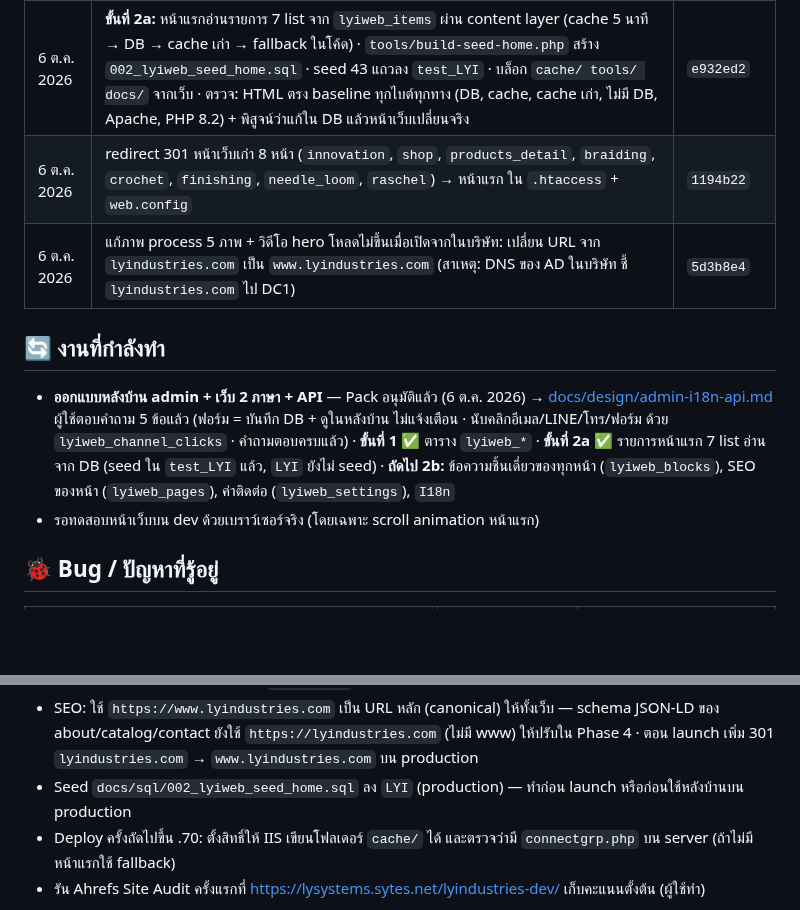
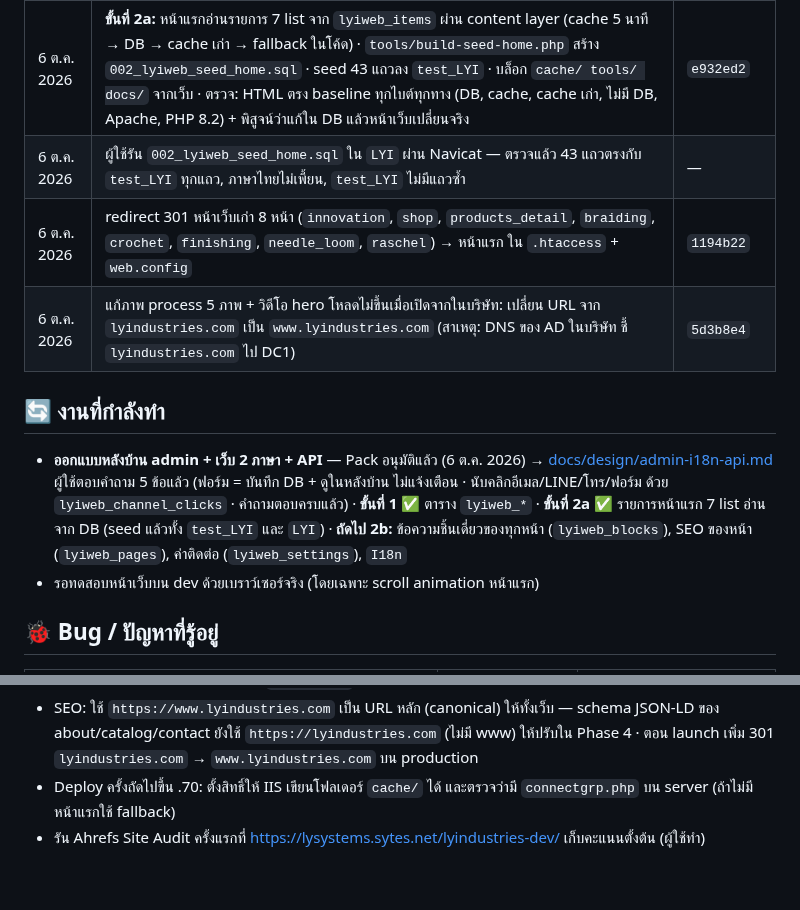
Before and after one commit to topaotop/lyindustries-new, a Markdown page: PROJECT_STATUS.md, 2 parts joined by grey strips. Rendered like a GitHub page; blank space fills up the shorter version.

Commit message:
PROJECT_STATUS: homepage seed applied to LYI (verified identical to test_LYI)
Co-Authored-By: Claude Opus 5.5 <noreply@anthropic.com>

```diff
--- a/PROJECT_STATUS.md
+++ b/PROJECT_STATUS.md
@@ -25,12 +25,13 @@
 | 6 ต.ค. 2026 | รูป "Image pending" (`assets/img/placeholder.svg`) + `img_src()` แทนรูปที่ยังไม่มี: process ขั้น 03, gallery หน้าแรก 6, ตัวอย่างสินค้า catalog 6 | `1194b22` |
 | 6 ต.ค. 2026 | สร้างตาราง `lyiweb_*` 12 ตาราง + ข้อมูลตั้งต้น ทั้งใน `test_LYI` และ `LYI` (ผู้ใช้รัน `docs/sql/001_lyiweb_schema.sql` ผ่าน Navicat) — ตรวจแล้ว: คอลัมน์, constraint 39, index 5, roles 4, permissions 10, settings 2, pages 4 ครบ | `8c73d4d` (script) |
 | 6 ต.ค. 2026 | **ขั้นที่ 2a:** หน้าแรกอ่านรายการ 7 list จาก `lyiweb_items` ผ่าน content layer (cache 5 นาที → DB → cache เก่า → fallback ในโค้ด) · `tools/build-seed-home.php` สร้าง `002_lyiweb_seed_home.sql` · seed 43 แถวลง `test_LYI` · บล็อก `cache/ tools/ docs/` จากเว็บ · ตรวจ: HTML ตรง baseline ทุกไบต์ทุกทาง (DB, cache, cache เก่า, ไม่มี DB, Apache, PHP 8.2) + พิสูจน์ว่าแก้ใน DB แล้วหน้าเว็บเปลี่ยนจริง | `e932ed2` |
+| 6 ต.ค. 2026 | ผู้ใช้รัน `002_lyiweb_seed_home.sql` ใน `LYI` ผ่าน Navicat — ตรวจแล้ว 43 แถวตรงกับ `test_LYI` ทุกแถว, ภาษาไทยไม่เพี้ยน, `test_LYI` ไม่มีแถวซ้ำ | — |
 | 6 ต.ค. 2026 | redirect 301 หน้าเว็บเก่า 8 หน้า (`innovation`, `shop`, `products_detail`, `braiding`, `crochet`, `finishing`, `needle_loom`, `raschel`) → หน้าแรก ใน `.htaccess` + `web.config` | `1194b22` |
 | 6 ต.ค. 2026 | แก้ภาพ process 5 ภาพ + วิดีโอ hero โหลดไม่ขึ้นเมื่อเปิดจากในบริษัท: เปลี่ยน URL จาก `lyindustries.com` เป็น `www.lyindustries.com` (สาเหตุ: DNS ของ AD ในบริษัท ชี้ `lyindustries.com` ไป DC1) | `5d3b8e4` |
 
 ## 🔄 งานที่กำลังทำ
 
-- **ออกแบบหลังบ้าน admin + เว็บ 2 ภาษา + API** — Pack อนุมัติแล้ว (6 ต.ค. 2026) → [docs/design/admin-i18n-api.md](docs/design/admin-i18n-api.md) ผู้ใช้ตอบคำถาม 5 ข้อแล้ว (ฟอร์ม = บันทึก DB + ดูในหลังบ้าน ไม่แจ้งเตือน · นับคลิกอีเมล/LINE/โทร/ฟอร์ม ด้วย `lyiweb_channel_clicks` · คำถามตอบครบแล้ว) · **ขั้นที่ 1 ✅** ตาราง `lyiweb_*` · **ขั้นที่ 2a ✅** รายการหน้าแรก 7 list อ่านจาก DB (seed ใน `test_LYI` แล้ว, `LYI` ยังไม่ seed) · **ถัดไป 2b:** ข้อความชิ้นเดี่ยวของทุกหน้า (`lyiweb_blocks`), SEO ของหน้า (`lyiweb_pages`), ค่าติดต่อ (`lyiweb_settings`), `I18n`
+- **ออกแบบหลังบ้าน admin + เว็บ 2 ภาษา + API** — Pack อนุมัติแล้ว (6 ต.ค. 2026) → [docs/design/admin-i18n-api.md](docs/design/admin-i18n-api.md) ผู้ใช้ตอบคำถาม 5 ข้อแล้ว (ฟอร์ม = บันทึก DB + ดูในหลังบ้าน ไม่แจ้งเตือน · นับคลิกอีเมล/LINE/โทร/ฟอร์ม ด้วย `lyiweb_channel_clicks` · คำถามตอบครบแล้ว) · **ขั้นที่ 1 ✅** ตาราง `lyiweb_*` · **ขั้นที่ 2a ✅** รายการหน้าแรก 7 list อ่านจาก DB (seed แล้วทั้ง `test_LYI` และ `LYI`) · **ถัดไป 2b:** ข้อความชิ้นเดี่ยวของทุกหน้า (`lyiweb_blocks`), SEO ของหน้า (`lyiweb_pages`), ค่าติดต่อ (`lyiweb_settings`), `I18n`
 - รอทดสอบหน้าเว็บบน dev ด้วยเบราว์เซอร์จริง (โดยเฉพาะ scroll animation หน้าแรก)
 
 ## 🐞 Bug / ปัญหาที่รู้อยู่
@@ -55,7 +56,6 @@
 - หน้าย่อยโหลดฟอนต์จาก Google Fonts ส่วนหน้าแรก self-host — พิจารณาให้เหมือนกัน
 - Deploy ครั้งถัดไป: ลบไฟล์ `*.md` ที่ค้างบน dev server (`README.md`, `DESIGN-LOCK.md`, `CONTENT-DRAFT.md`) และทดสอบ redirect หน้าเว็บเก่าบน IIS (`web.config` ยังไม่ได้ทดสอบบน server จริง)
 - SEO: ใช้ `https://www.lyindustries.com` เป็น URL หลัก (canonical) ให้ทั้งเว็บ — schema JSON-LD ของ about/catalog/contact ยังใช้ `https://lyindustries.com` (ไม่มี www) ให้ปรับใน Phase 4 · ตอน launch เพิ่ม 301 `lyindustries.com` → `www.lyindustries.com` บน production
-- Seed `docs/sql/002_lyiweb_seed_home.sql` ลง `LYI` (production) — ทำก่อน launch หรือก่อนใช้หลังบ้านบน production
 - Deploy ครั้งถัดไปขึ้น .70: ตั้งสิทธิ์ให้ IIS เขียนโฟลเดอร์ `cache/` ได้ และตรวจว่ามี `connectgrp.php` บน server (ถ้าไม่มี หน้าแรกใช้ fallback)
 - รัน Ahrefs Site Audit ครั้งแรกที่ https://lysystems.sytes.net/lyindustries-dev/ เก็บคะแนนตั้งต้น (ผู้ใช้ทำ)
 
```
